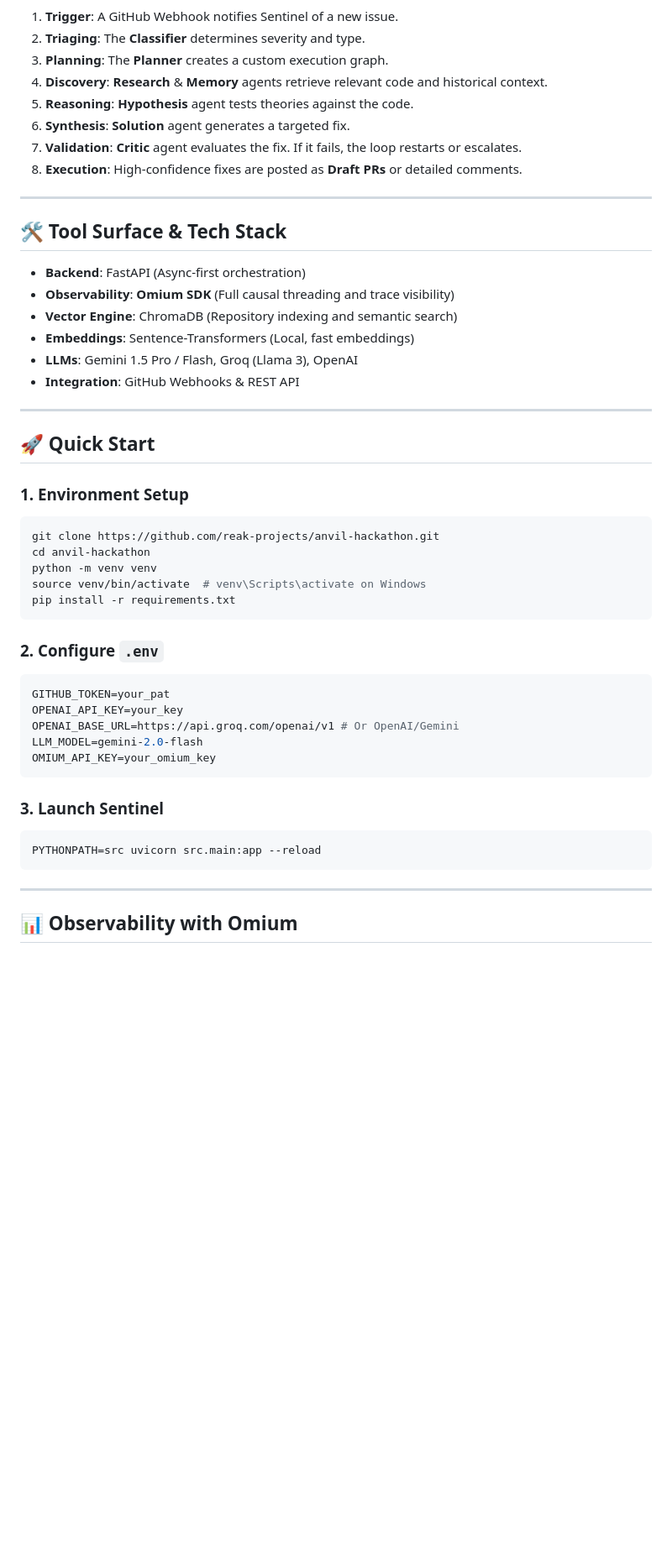
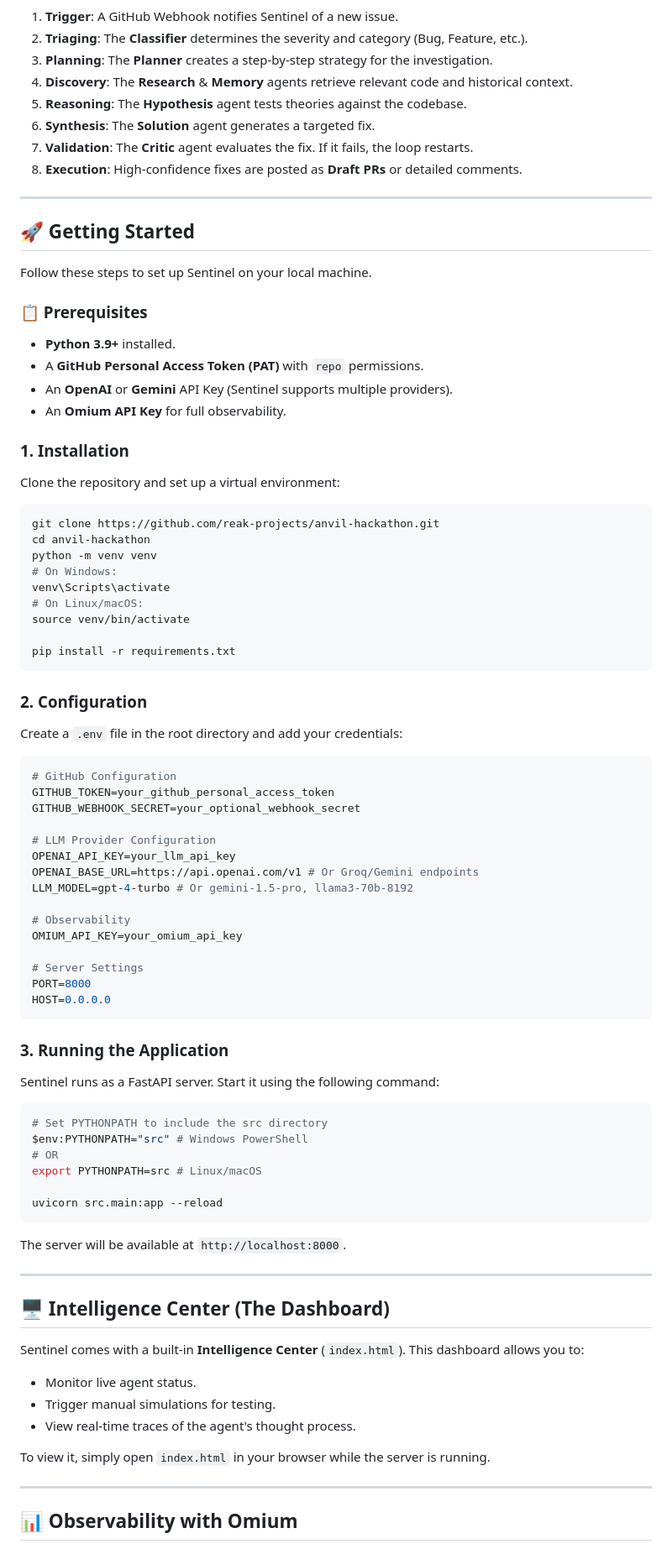
Before and after one commit to w3bxrj/Anvil-Ascent, a Markdown page: README.md, the part around one of its changes. Shown at 84% size. Rendered like a GitHub page; blank space fills up the shorter version.

Commit message:
Revise README for version 4.0 updates
Updated README to reflect new version and changes in features, agents, and setup instructions.

````diff
--- a/README.md
+++ b/README.md
@@ -39,50 +55,89 @@ Sentinel doesn't follow a hardcoded script. Its workflow is **dynamic and event-
 
 1.  **Trigger**: A GitHub Webhook notifies Sentinel of a new issue.
-2.  **Triaging**: The **Classifier** determines severity and type.
-3.  **Planning**: The **Planner** creates a custom execution graph.
-4.  **Discovery**: **Research** & **Memory** agents retrieve relevant code and historical context.
-5.  **Reasoning**: **Hypothesis** agent tests theories against the code.
-6.  **Synthesis**: **Solution** agent generates a targeted fix.
-7.  **Validation**: **Critic** agent evaluates the fix. If it fails, the loop restarts or escalates.
+2.  **Triaging**: The **Classifier** determines the severity and category (Bug, Feature, etc.).
+3.  **Planning**: The **Planner** creates a step-by-step strategy for the investigation.
+4.  **Discovery**: The **Research** & **Memory** agents retrieve relevant code and historical context.
+5.  **Reasoning**: The **Hypothesis** agent tests theories against the codebase.
+6.  **Synthesis**: The **Solution** agent generates a targeted fix.
+7.  **Validation**: The **Critic** agent evaluates the fix. If it fails, the loop restarts.
 8.  **Execution**: High-confidence fixes are posted as **Draft PRs** or detailed comments.
 
 ---
 
-## 🛠️ Tool Surface & Tech Stack
+## 🚀 Getting Started
 
--   **Backend**: FastAPI (Async-first orchestration)
--   **Observability**: **Omium SDK** (Full causal threading and trace visibility)
--   **Vector Engine**: ChromaDB (Repository indexing and semantic search)
--   **Embeddings**: Sentence-Transformers (Local, fast embeddings)
--   **LLMs**: Gemini 1.5 Pro / Flash, Groq (Llama 3), OpenAI
--   **Integration**: GitHub Webhooks & REST API
+Follow these steps to set up Sentinel on your local machine.
 
----
+### 📋 Prerequisites
 
-## 🚀 Quick Start
+- **Python 3.9+** installed.
+- A **GitHub Personal Access Token (PAT)** with `repo` permissions.
+- An **OpenAI** or **Gemini** API Key (Sentinel supports multiple providers).
+- An **Omium API Key** for full observability.
 
-### 1. Environment Setup
+### 1. Installation
+
+Clone the repository and set up a virtual environment:
+
 ```bash
 git clone https://github.com/reak-projects/anvil-hackathon.git
 cd anvil-hackathon
 python -m venv venv
-source venv/bin/activate  # venv\Scripts\activate on Windows
+# On Windows:
+venv\Scripts\activate
+# On Linux/macOS:
+source venv/bin/activate
+
 pip install -r requirements.txt
 ```
 
-### 2. Configure `.env`
+### 2. Configuration
+
+Create a `.env` file in the root directory and add your credentials:
+
 ```env
-GITHUB_TOKEN=your_pat
-OPENAI_API_KEY=your_key
-OPENAI_BASE_URL=https://api.groq.com/openai/v1 # Or OpenAI/Gemini
-LLM_MODEL=gemini-2.0-flash
-OMIUM_API_KEY=your_omium_key
+# GitHub Configuration
+GITHUB_TOKEN=your_github_personal_access_token
+GITHUB_WEBHOOK_SECRET=your_optional_webhook_secret
+
+# LLM Provider Configuration
+OPENAI_API_KEY=your_llm_api_key
+OPENAI_BASE_URL=https://api.openai.com/v1 # Or Groq/Gemini endpoints
+LLM_MODEL=gpt-4-turbo # Or gemini-1.5-pro, llama3-70b-8192
+
+# Observability
+OMIUM_API_KEY=your_omium_api_key
+
+# Server Settings
+PORT=8000
+HOST=0.0.0.0
 ```
 
-### 3. Launch Sentinel
+### 3. Running the Application
+
+Sentinel runs as a FastAPI server. Start it using the following command:
+
 ```bash
-PYTHONPATH=src uvicorn src.main:app --reload
+# Set PYTHONPATH to include the src directory
+$env:PYTHONPATH="src" # Windows PowerShell
+# OR
+export PYTHONPATH=src # Linux/macOS
+
+uvicorn src.main:app --reload
 ```
+
+The server will be available at `http://localhost:8000`.
+
+---
+
+## 🖥️ Intelligence Center (The Dashboard)
+
+Sentinel comes with a built-in **Intelligence Center** (`index.html`). This dashboard allows you to:
+- Monitor live agent status.
+- Trigger manual simulations for testing.
+- View real-time traces of the agent's thought process.
+
+To view it, simply open `index.html` in your browser while the server is running.
 
 ---
 
````
Also changed, not shown: other parts of README.md (+57 -25 lines).
